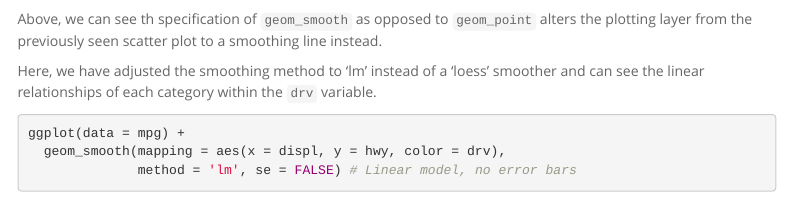
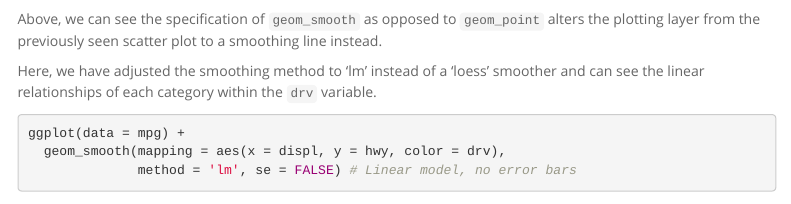
Before and after one commit to CharlieCarpenter/TidyVerse_Seminar, an R Markdown document (Presentation.Rmd): the page in a window 1100 px wide, from 6310 px down. Rendered offline with R 4.5, knitr and Pandoc, with nearby package versions; menus at the side of the page are left out.

Commit message:
more minor changes

````diff
--- a/Presentation.Rmd
+++ b/Presentation.Rmd
@@ -131,7 +131,7 @@ ggplot(data = mpg) +
   geom_smooth(mapping = aes(x = displ, y = hwy, color = drv))
 ```
 
-Above, we can see th specification of `geom_smooth` as opposed to `geom_point` alters the plotting layer from the previously seen scatter plot to a smoothing line instead.
+Above, we can see the specification of `geom_smooth` as opposed to `geom_point` alters the plotting layer from the previously seen scatter plot to a smoothing line instead.
 
 
 Here, we have adjusted the smoothing method to 'lm' instead of a 'loess' smoother and can see the linear relationships of each category within the `drv` variable.
````
Also changed, not shown: Tidyverse Exercises Solutions.Rmd (+1 -1 lines).
